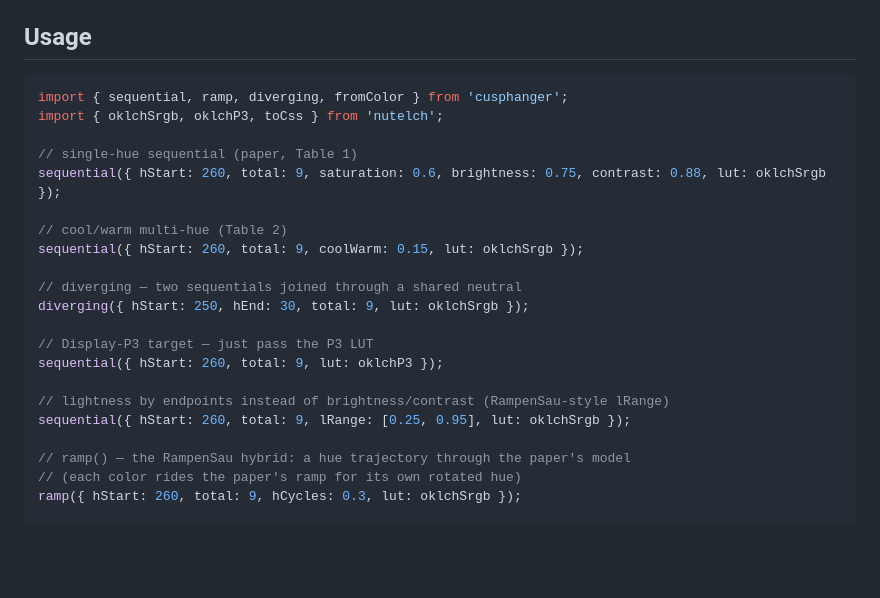
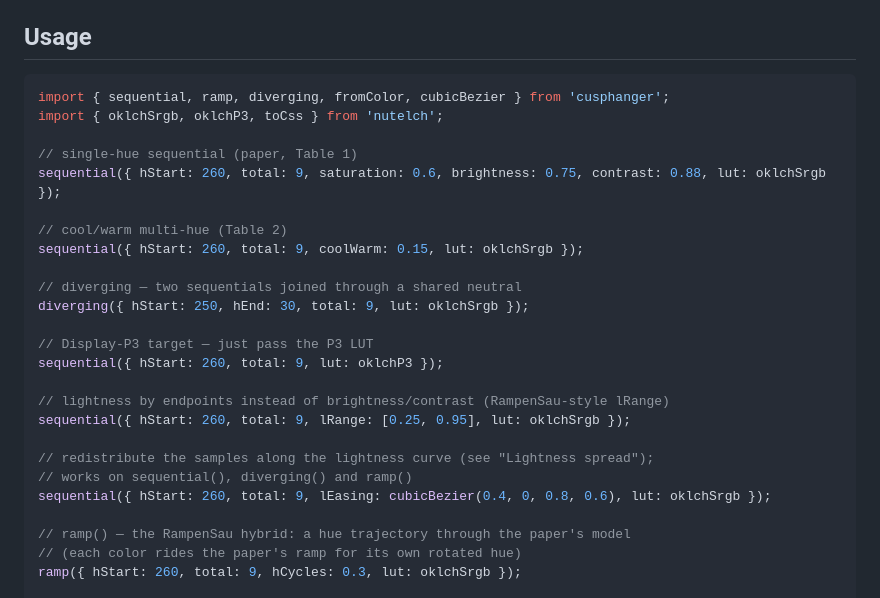
Before and after one commit to meodai/cusphanger, a Markdown page: README.md, the part around one of its changes. Rendered like a GitHub page; blank space fills up the shorter version.

Commit message:
docs: lEasing in the usage block; rewrap

````diff
--- a/README.md
+++ b/README.md
@@ -46,7 +46,7 @@ dependency-free), so you pass the gamut **LUT** in (just like nutelch) — `oklc
 ## Usage
 
 ```ts
-import { sequential, ramp, diverging, fromColor } from 'cusphanger';
+import { sequential, ramp, diverging, fromColor, cubicBezier } from 'cusphanger';
 import { oklchSrgb, oklchP3, toCss } from 'nutelch';
 
 // single-hue sequential (paper, Table 1)
@@ -63,6 +63,10 @@ sequential({ hStart: 260, total: 9, lut: oklchP3 });
 
 // lightness by endpoints instead of brightness/contrast (RampenSau-style lRange)
 sequential({ hStart: 260, total: 9, lRange: [0.25, 0.95], lut: oklchSrgb });
+
+// redistribute the samples along the lightness curve (see "Lightness spread");
+// works on sequential(), diverging() and ramp()
+sequential({ hStart: 260, total: 9, lEasing: cubicBezier(0.4, 0, 0.8, 0.6), lut: oklchSrgb });
 
 // ramp() — the RampenSau hybrid: a hue trajectory through the paper's model
 // (each color rides the paper's ramp for its own rotated hue)
````
Also changed, not shown: other parts of README.md (+2 -2 lines).
